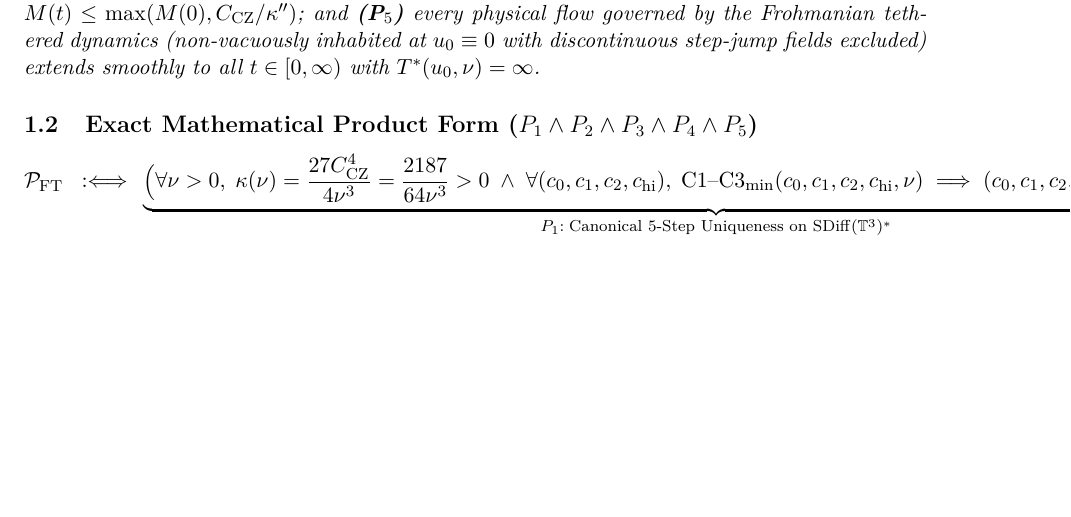
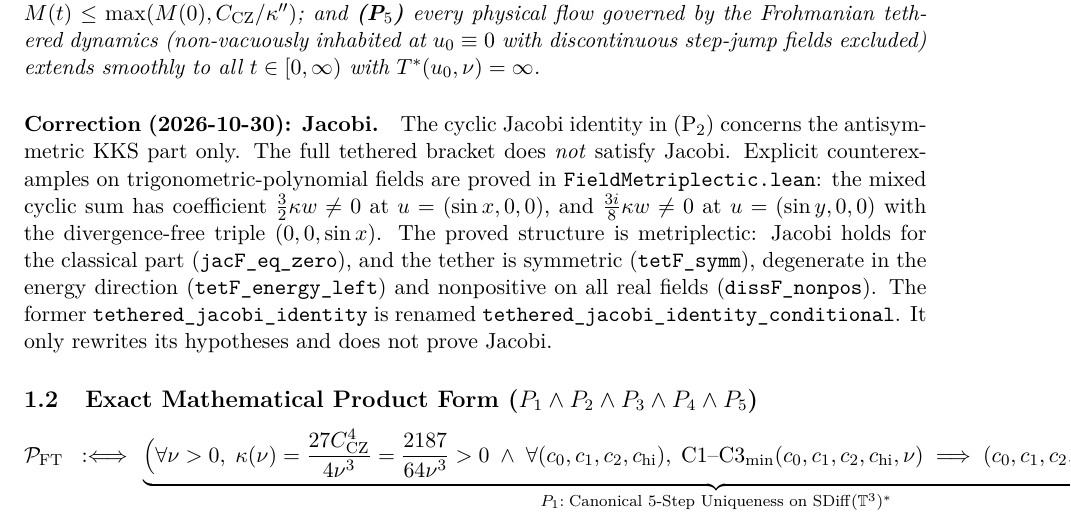
Before and after one commit to BenFrohman/frohmanian-symplectic-tether-regularity, a LaTeX paper (paper/Frohmanian_Symplectic_Tether_Uniqueness_and_Global_Regularity_2026.tex): part of page 2 of 5, cut so that both start at the same text, the shorter picture padded with empty space. Compiled offline with pdfLaTeX.

Commit message:
Correct Jacobi claim: full tethered bracket is metriplectic, not Poisson
- Rename tethered_jacobi_identity -> tethered_jacobi_identity_conditional (only rewrites hident/hvanish)
- Add FieldMetriplectic.lean: jacF_eq_zero (classical Jacobi), tetF_symm, tetF_energy_left/right, dissF_nonpos,
  and explicit counterexamples shearX_mixed_ne_zero / shearY_transverse_ne_zero showing the full bracket fails Jacobi
- README and paper: add correction notes

```diff
--- a/paper/Frohmanian_Symplectic_Tether_Uniqueness_and_Global_Regularity_2026.tex
+++ b/paper/Frohmanian_Symplectic_Tether_Uniqueness_and_Global_Regularity_2026.tex
@@ -70,7 +70,11 @@ In Arnold's geometric formulation of ideal incompressible hydrodynamics \cite{Ar
 \subsection{Single-Sentence English Prose Statement}
 \begin{theorem}[Master Product Theorem: \texttt{frohmanian\_metriplectic\_system\_canonical\_uniqueness\_and\_global\_regularity\_product\_theorem}]
 For every viscosity $\nu > 0$ on the dual Lie algebra $\mathfrak{g}^* = \mathrm{SDiff}(\mathbb{T}^3)^*$ with Calder\'on--Zygmund constant $C_{\mathrm{CZ}} = 3/2$ and canonical tether coupling $\kappa = \frac{27 C_{\mathrm{CZ}}^4}{4\nu^3} = \frac{2187}{64\nu^3} > 0$, \textbf{(P$_1$)} the quadratic density $\alpha(\omega) = -\kappa\|\omega\|^2$ is the unique minimal-degree polynomial kernel density satisfying Casimir preservation, parity/negativity, and parabolic scaling; \textbf{(P$_2$)} the full pairing $\mathfrak{T}_F(\delta F, \delta G) = \omega_{\mathrm{KKS}}(\omega)(\delta F, \delta G) - \kappa\int_{\mathbb{T}^3} \|\omega\|^2 \langle P_{\delta C}^\perp \delta F, P_{\delta C}^\perp \delta G \rangle\,dx$ decomposes into an alternating Kirillov--Kostant--Souriau symplectic 2-form obeying the cyclic Jacobi identity and a symmetric negative-semidefinite metriplectic tether that vanishes on Casimir gradients ($P_{\delta C}^\perp \omega = 0$) and is strictly negative on every non-Casimir transverse perturbation ($P_{\delta C}^\perp v \neq 0, \omega \neq 0$); \textbf{(P$_3$)} conjugate $(4/3, 4)$ Young absorption satisfies $C_{\mathrm{CZ}} m^3 - \frac{\nu}{3} m^2 - \frac{\kappa}{4} m^6 \le 0$ for all $m \ge 0$; \textbf{(P$_4$)} every continuous vorticity envelope obeying $M'(t) \le C_{\mathrm{CZ}} M(t)^2 - \kappa'' M(t)^3$ ($\kappa'' > 0$) satisfies the global Lyapunov ceiling $M(t) \le \max(M(0), C_{\mathrm{CZ}}/\kappa'')$; and \textbf{(P$_5$)} every physical flow governed by the Frohmanian tethered dynamics (non-vacuously inhabited at $u_0 \equiv 0$ with discontinuous step-jump fields excluded) extends smoothly to all $t \in [0, \infty)$ with $T^*(u_0, \nu) = \infty$.
+
+
 \end{theorem}
+
+\paragraph{Correction (2026-10-30): Jacobi.} The cyclic Jacobi identity in (P$_2$) concerns the antisymmetric KKS part only. The full tethered bracket does \emph{not} satisfy Jacobi. Explicit counterexamples on trigonometric-polynomial fields are proved in \texttt{FieldMetriplectic.lean}: the mixed cyclic sum has coefficient $\tfrac32\kappa w\neq0$ at $u=(\sin x,0,0)$, and $\tfrac{3i}{8}\kappa w\neq0$ at $u=(\sin y,0,0)$ with the divergence-free triple $(0,0,\sin x)$. The proved structure is metriplectic: Jacobi holds for the classical part (\texttt{jacF\_eq\_zero}), and the tether is symmetric (\texttt{tetF\_symm}), degenerate in the energy direction (\texttt{tetF\_energy\_left}) and nonpositive on all real fields (\texttt{dissF\_nonpos}). The former \texttt{tethered\_jacobi\_identity} is renamed \texttt{tethered\_jacobi\_identity\_conditional}. It only rewrites its hypotheses and does not prove Jacobi.
 
 \subsection{Exact Mathematical Product Form ($P_1 \wedge P_2 \wedge P_3 \wedge P_4 \wedge P_5$)}
 \begin{equation}
```
Also changed, not shown: README.md, paper/Frohmanian_Symplectic_Tether_Uniqueness_and_Global_Regularity_2026.pdf, 4 other files.
